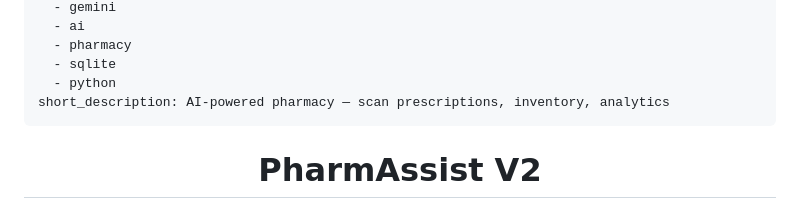
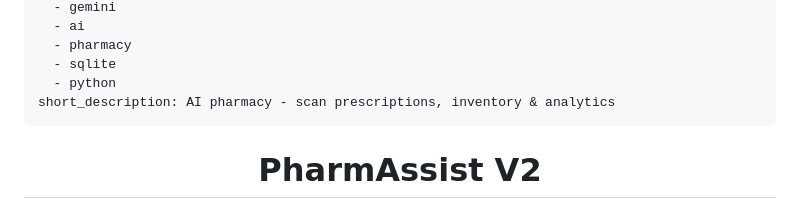
Before and after one commit to kumarkarthik23/PharmAssitV2, a Markdown page: README.md, the part around the change. Drawn GitHub-style.

Commit message:
Updated Readme with Short Desc

```diff
--- a/README.md
+++ b/README.md
@@ -14,7 +14,7 @@ tags:
   - pharmacy
   - sqlite
   - python
-short_description: AI-powered pharmacy — scan prescriptions, inventory, analytics
+short_description: AI pharmacy - scan prescriptions, inventory & analytics
 ---
 
 <div align="center">
```
